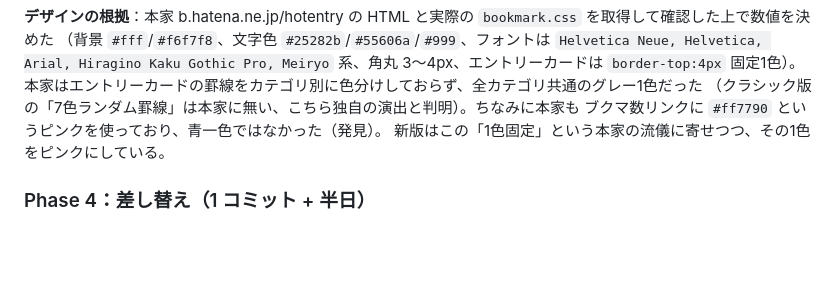
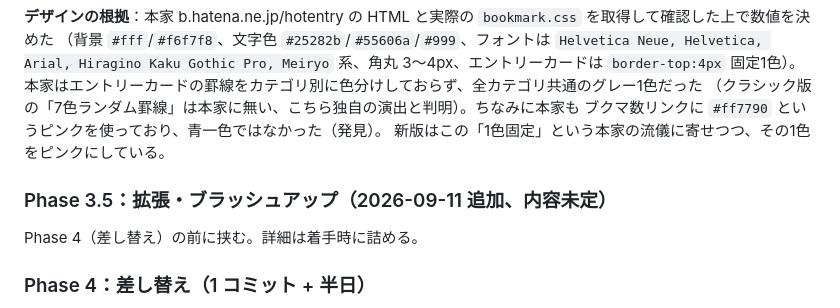
Before and after one commit to ankored33/beat-bkm, a Markdown page: MODERNIZATION_PLAN.md, the part around the change. Drawn GitHub-style; blank space fills up the shorter version.

Commit message:
プラン更新: Phase 4の前に拡張・ブラッシュアップフェイズを追加
内容は未定。着手時に詰める。

Co-Authored-By: Claude Sonnet 5 <noreply@anthropic.com>
Claude-Session: https://claude.ai/code/session_018nBbJf8dG6r29SyL13qRxD

```diff
--- a/MODERNIZATION_PLAN.md
+++ b/MODERNIZATION_PLAN.md
@@ -196,6 +196,10 @@ Hiragino Kaku Gothic Pro, Meiryo` 系、角丸 3〜4px、エントリーカー
 ブクマ数リンクに `#ff7790` というピンクを使っており、青一色ではなかった（発見）。
 新版はこの「1色固定」という本家の流儀に寄せつつ、その1色をピンクにしている。
 
+### Phase 3.5：拡張・ブラッシュアップ（2026-09-11 追加、内容未定）
+
+Phase 4（差し替え）の前に挟む。詳細は着手時に詰める。
+
 ### Phase 4：差し替え（1 コミット + 半日）
 1. `config.ru`：`/` → Modern、`/classic` → Classic、`/next` → `/` へリダイレクト
 2. デプロイ。`/`, `/it`, `/site?url=`（301）、`/classic/`, `/classic/it`, `/classic/site?url=`、コンソール芸、広告、を確認
```
